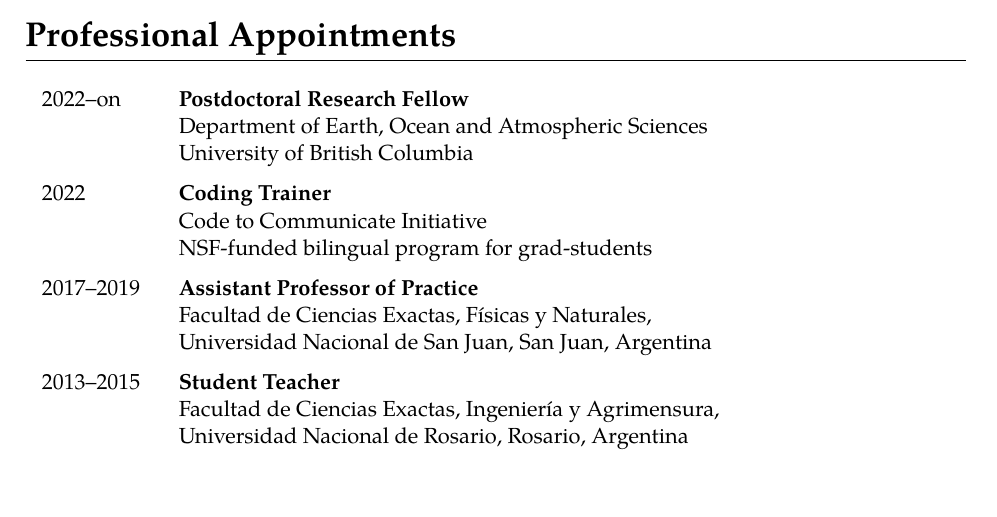
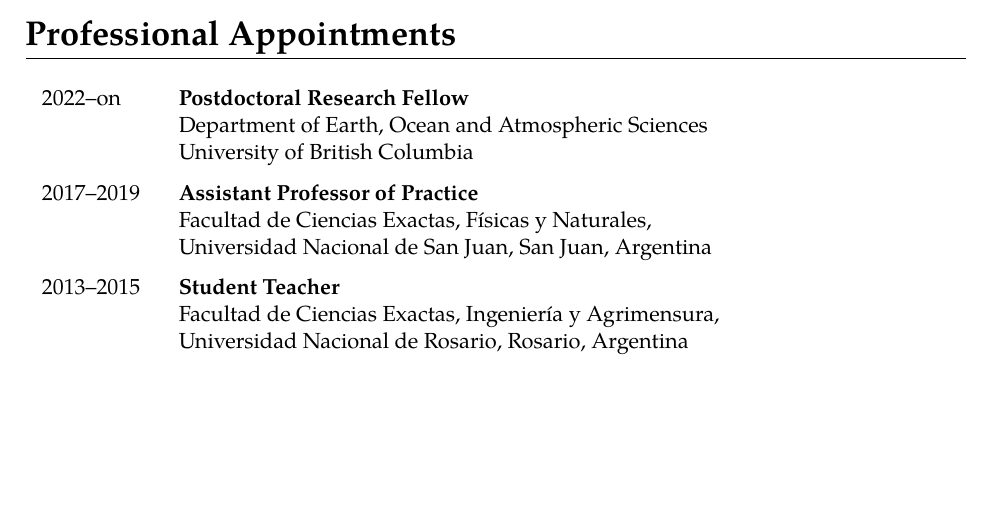
Before and after one commit to santisoler/cv, a LaTeX CV (cv.tex): part of page 1 of 8, cut so that both start at the same text, the shorter picture padded with empty space. Compiled offline with XeLaTeX.

Commit message:
Remove tmp

```diff
--- a/cv.tex
+++ b/cv.tex
@@ -261,10 +261,6 @@
 \begin{cventries}
     \multiline{2022--on}{Postdoctoral Research Fellow}{%
         \eoas{} \newline \ubc{}
-    }
-    \multiline{2022}{Coding Trainer}{%
-        Code to Communicate Initiative \newline
-        NSF-funded bilingual program for grad-students
     }
     \multiline{2017--2019}{Assistant Professor of Practice}{%
         \fcefn,\newline \unsj, San Juan, Argentina
```
